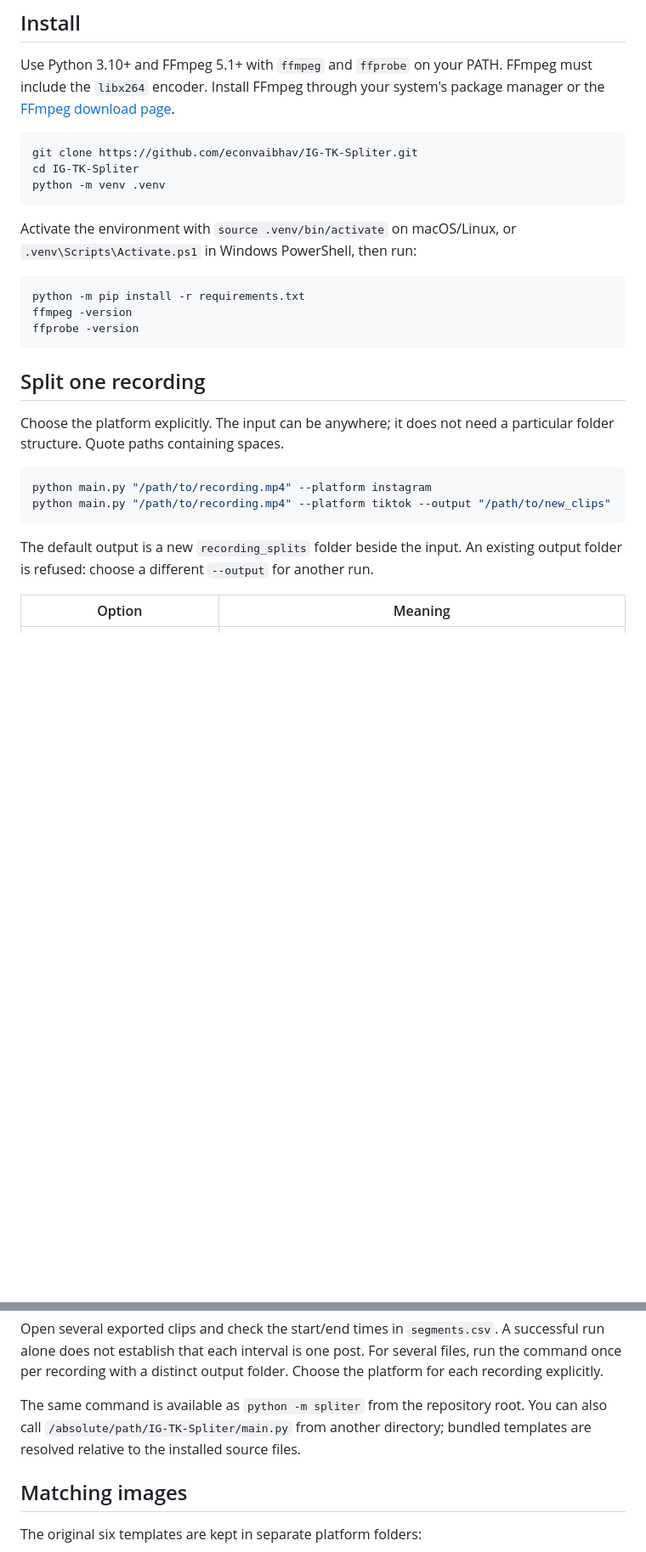
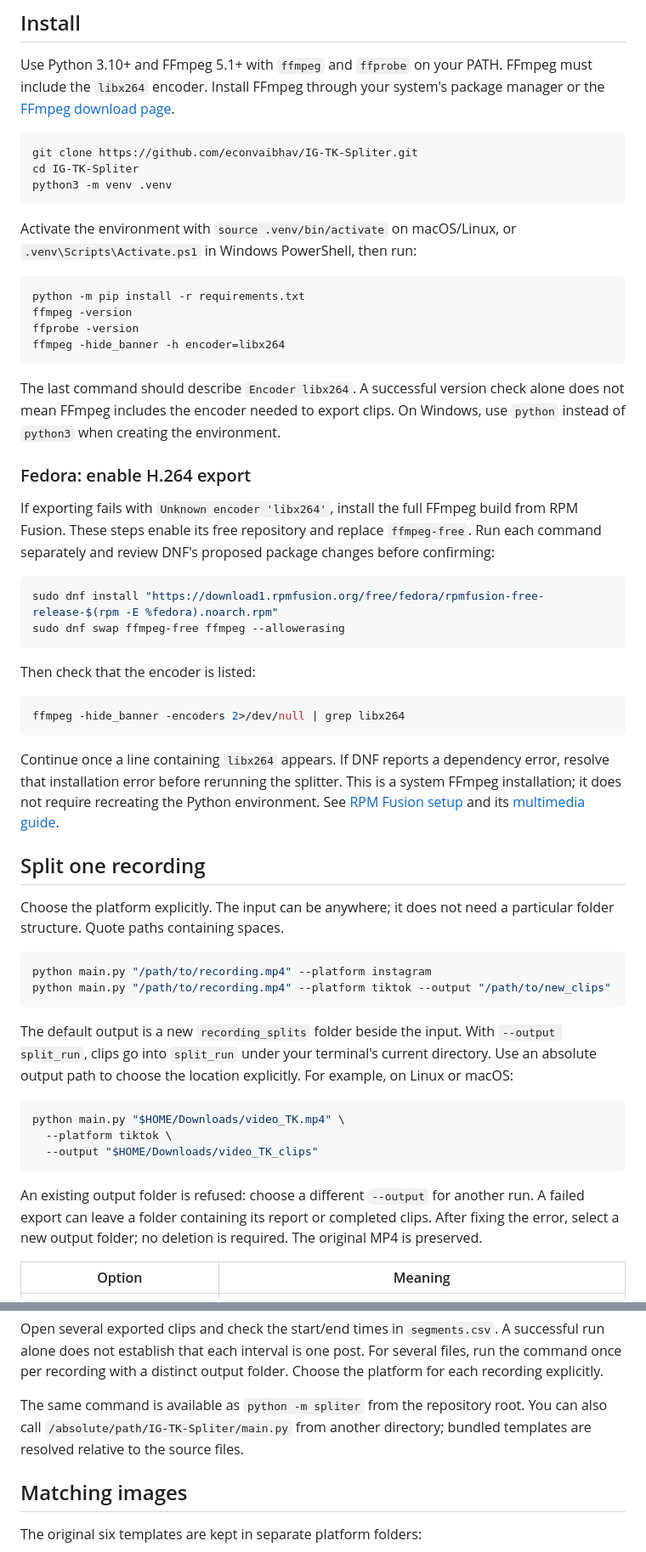
Before and after one commit to econvaibhav/IG-TK-Spliter, a Markdown page: README.md, 2 parts joined by grey strips. Shown: that part at 85% size. GitHub-like rendering; blank space fills up the shorter version.

Commit message:
docs: add Fedora encoder setup and explain output folders

````diff
--- a/README.md
+++ b/README.md
@@ -19,7 +19,7 @@ package manager or the [FFmpeg download page](https://ffmpeg.org/download.html).
 ```bash
 git clone https://github.com/econvaibhav/IG-TK-Spliter.git
 cd IG-TK-Spliter
-python -m venv .venv
+python3 -m venv .venv
 ```
 
 Activate the environment with `source .venv/bin/activate` on macOS/Linux, or
@@ -29,7 +29,36 @@ Activate the environment with `source .venv/bin/activate` on macOS/Linux, or
 python -m pip install -r requirements.txt
 ffmpeg -version
 ffprobe -version
+ffmpeg -hide_banner -h encoder=libx264
 ```
+
+The last command should describe `Encoder libx264`. A successful version check
+alone does not mean FFmpeg includes the encoder needed to export clips.
+On Windows, use `python` instead of `python3` when creating the environment.
+
+### Fedora: enable H.264 export
+
+If exporting fails with `Unknown encoder 'libx264'`, install the full FFmpeg
+build from RPM Fusion. These steps enable its free repository and replace
+`ffmpeg-free`. Run each command separately and review DNF's proposed package
+changes before confirming:
+
+```bash
+sudo dnf install "https://download1.rpmfusion.org/free/fedora/rpmfusion-free-release-$(rpm -E %fedora).noarch.rpm"
+sudo dnf swap ffmpeg-free ffmpeg --allowerasing
+```
+
+Then check that the encoder is listed:
+
+```bash
+ffmpeg -hide_banner -encoders 2>/dev/null | grep libx264
+```
+
+Continue once a line containing `libx264` appears. If DNF reports a dependency
+error, resolve that installation error before rerunning the splitter. This is a
+system FFmpeg installation; it does not require recreating the Python environment.
+See [RPM Fusion setup](https://rpmfusion.org/Configuration) and its
+[multimedia guide](https://rpmfusion.org/Howto/Multimedia).
 
 ## Split one recording
 
@@ -42,7 +71,20 @@ python main.py "/path/to/recording.mp4" --platform tiktok --output "/path/to/new
 ```
 
 The default output is a new `recording_splits` folder beside the input.
-An existing output folder is refused: choose a different `--output` for another run.
+With `--output split_run`, clips go into `split_run` under your terminal's current
+directory. Use an absolute output path to choose the location explicitly. For
+example, on Linux or macOS:
+
+```bash
+python main.py "$HOME/Downloads/video_TK.mp4" \
+  --platform tiktok \
+  --output "$HOME/Downloads/video_TK_clips"
+```
+
+An existing output folder is refused: choose a different `--output` for another
+run. A failed export can leave a folder containing its report or completed clips.
+After fixing the error, select a new output folder; no deletion is required.
+The original MP4 is preserved.
 
 | Option | Meaning |
 | --- | --- |
@@ -72,7 +114,7 @@ folder. Choose the platform for each recording explicitly.
 
 The same command is available as `python -m spliter` from the repository root.
 You can also call `/absolute/path/IG-TK-Spliter/main.py` from another directory;
-bundled templates are resolved relative to the installed source files.
+bundled templates are resolved relative to the source files.
 
 ## Matching images
 
````
Also changed, not shown: other parts of README.md (+2 -0 lines).
